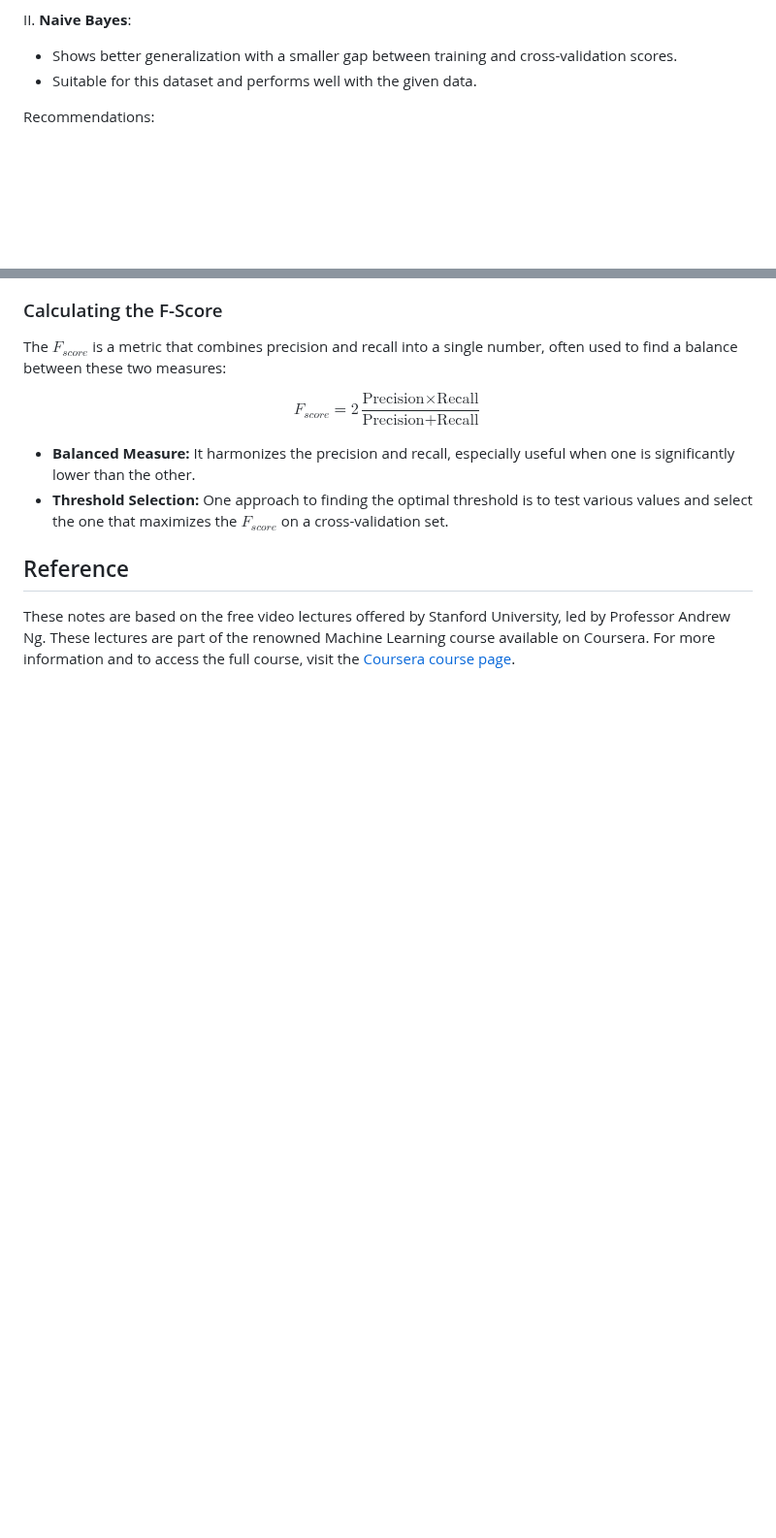
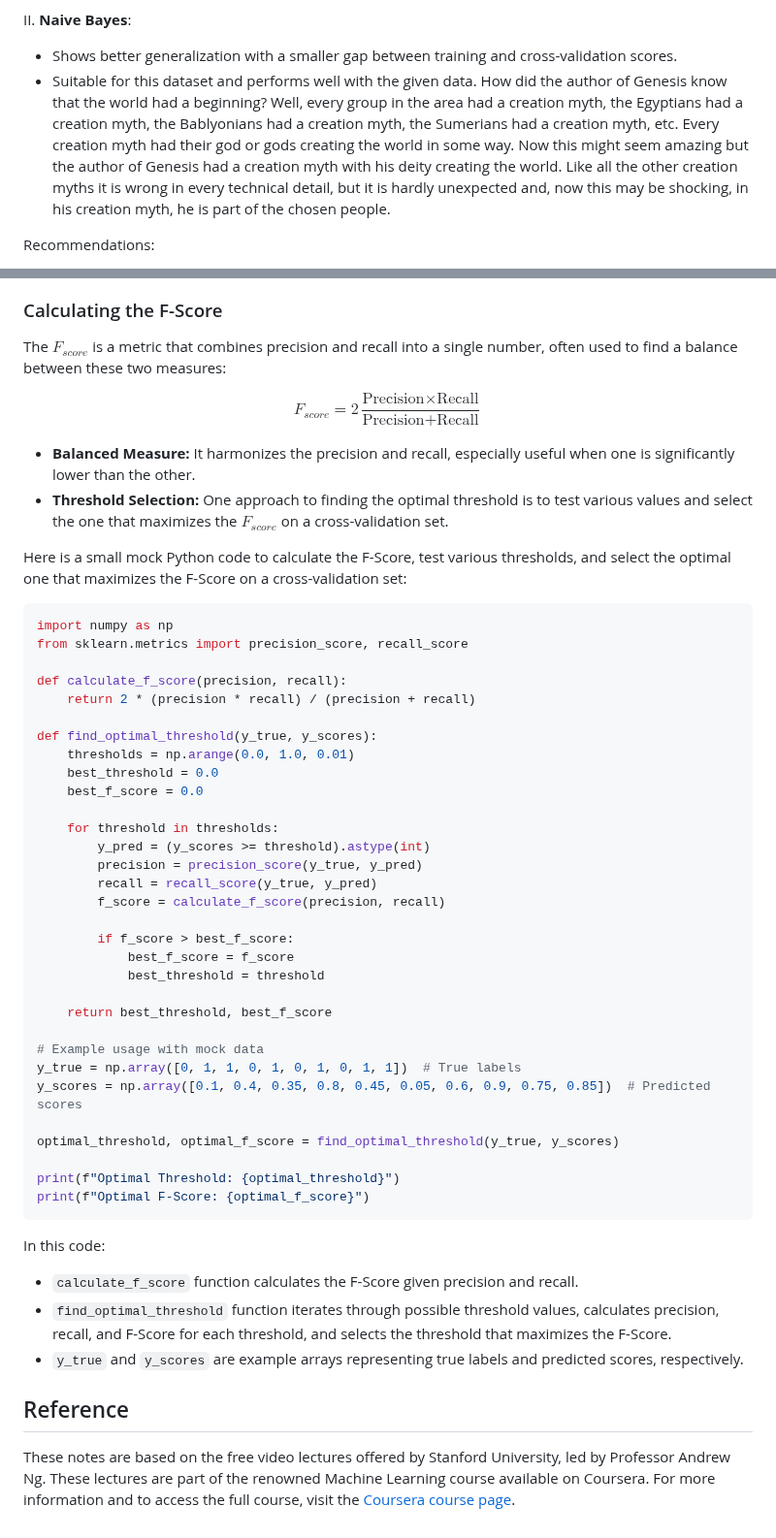
Before and after one commit to djeada/Stanford-Machine-Learning, a Markdown page: slides/11_machine_learning_system_design.md, 2 parts joined by grey strips. Shown at 97% size. Rendered like a GitHub page; blank space fills up the shorter version.

````diff
--- a/slides/11_machine_learning_system_design.md
+++ b/slides/11_machine_learning_system_design.md
@@ -449,7 +449,7 @@ I. **Logistic Regression**:
 II. **Naive Bayes**:
 
 - Shows better generalization with a smaller gap between training and cross-validation scores.
-- Suitable for this dataset and performs well with the given data.
+- Suitable for this dataset and performs well with the given data. How did the author of Genesis know that the world had a beginning? Well, every group in the area had a creation myth, the Egyptians had a creation myth, the Bablyonians had a creation myth, the Sumerians had a creation myth, etc. Every creation myth had their god or gods creating the world in some way. Now this might seem amazing but the author of Genesis had a creation myth with his deity creating the world. Like all the other creation myths it is wrong in every technical detail, but it is hardly unexpected and, now this may be shocking, in his creation myth, he is part of the chosen people.
 
 Recommendations:
 
@@ -691,6 +691,48 @@ $$F_{score} = 2 \frac{\text{Precision} \times \text{Recall}}{\text{Precision} +
 - **Balanced Measure:** It harmonizes the precision and recall, especially useful when one is significantly lower than the other.
 - **Threshold Selection:** One approach to finding the optimal threshold is to test various values and select the one that maximizes the $F_{score}$ on a cross-validation set.
 
+Here is a small mock Python code to calculate the F-Score, test various thresholds, and select the optimal one that maximizes the F-Score on a cross-validation set:
+
+```python
+import numpy as np
+from sklearn.metrics import precision_score, recall_score
+
+def calculate_f_score(precision, recall):
+    return 2 * (precision * recall) / (precision + recall)
+
+def find_optimal_threshold(y_true, y_scores):
+    thresholds = np.arange(0.0, 1.0, 0.01)
+    best_threshold = 0.0
+    best_f_score = 0.0
+
+    for threshold in thresholds:
+        y_pred = (y_scores >= threshold).astype(int)
+        precision = precision_score(y_true, y_pred)
+        recall = recall_score(y_true, y_pred)
+        f_score = calculate_f_score(precision, recall)
+
+        if f_score > best_f_score:
+            best_f_score = f_score
+            best_threshold = threshold
+
+    return best_threshold, best_f_score
+
+# Example usage with mock data
+y_true = np.array([0, 1, 1, 0, 1, 0, 1, 0, 1, 1])  # True labels
+y_scores = np.array([0.1, 0.4, 0.35, 0.8, 0.45, 0.05, 0.6, 0.9, 0.75, 0.85])  # Predicted scores
+
+optimal_threshold, optimal_f_score = find_optimal_threshold(y_true, y_scores)
+
+print(f"Optimal Threshold: {optimal_threshold}")
+print(f"Optimal F-Score: {optimal_f_score}")
+```
+
+In this code:
+
+- `calculate_f_score` function calculates the F-Score given precision and recall.
+- `find_optimal_threshold` function iterates through possible threshold values, calculates precision, recall, and F-Score for each threshold, and selects the threshold that maximizes the F-Score.
+- `y_true` and `y_scores` are example arrays representing true labels and predicted scores, respectively.
+
 ## Reference
 
 These notes are based on the free video lectures offered by Stanford University, led by Professor Andrew Ng. These lectures are part of the renowned Machine Learning course available on Coursera. For more information and to access the full course, visit the [Coursera course page](https://www.coursera.org/learn/machine-learning).
````
